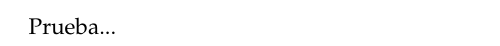
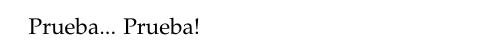
Before and after one commit to nsirolli/pruebas, a LaTeX document (generico.tex): part of the page, cut so that both start at the same text. Compiled offline with pdfLaTeX.

Commit message:
Trabajé en generico.tex

```diff
--- a/generico.tex
+++ b/generico.tex
@@ -15,6 +15,7 @@
 \begin{document}
 
 Prueba...
+Prueba!
 
 
 %\bibliographystyle{alpha}
```
